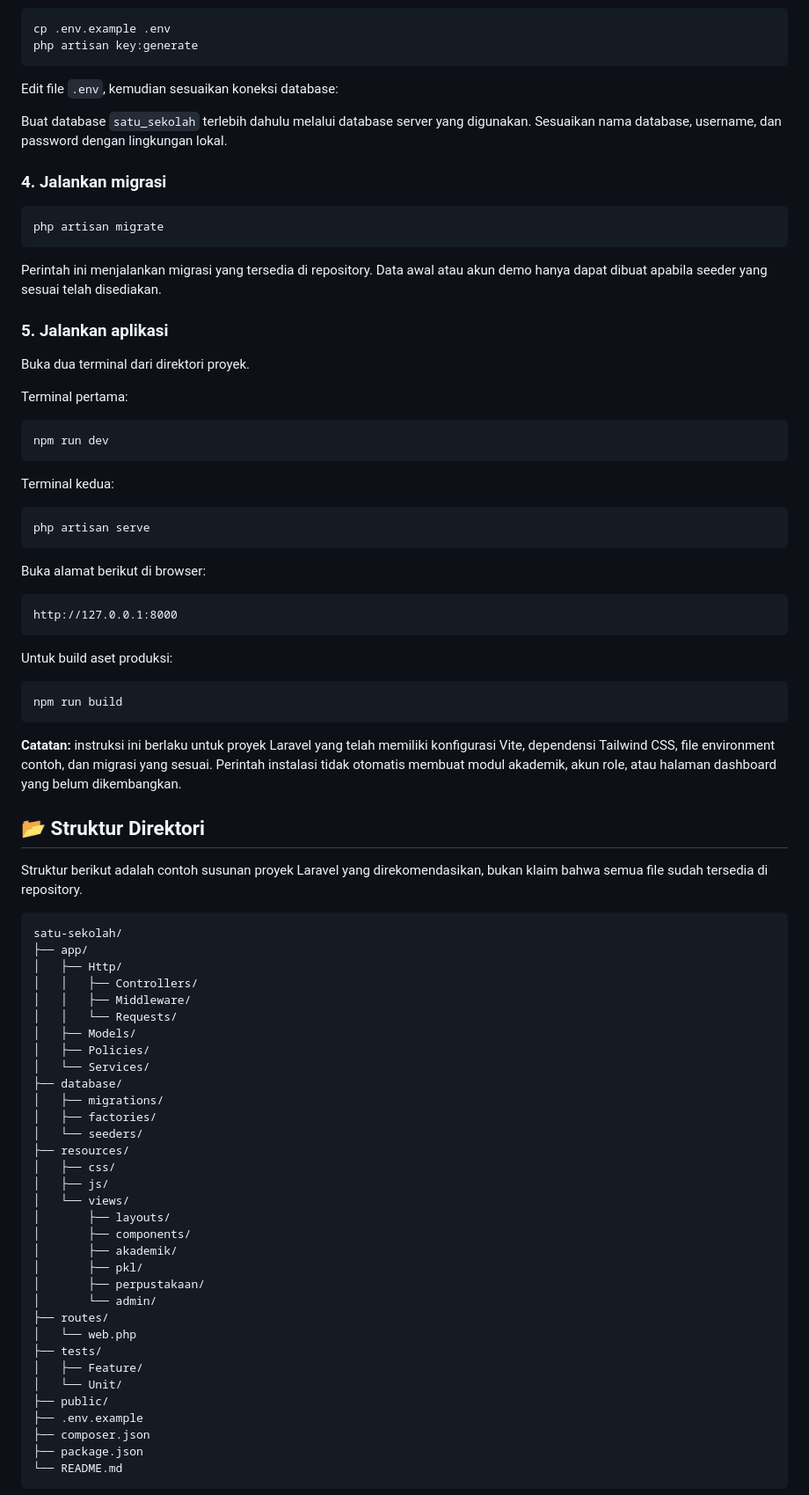
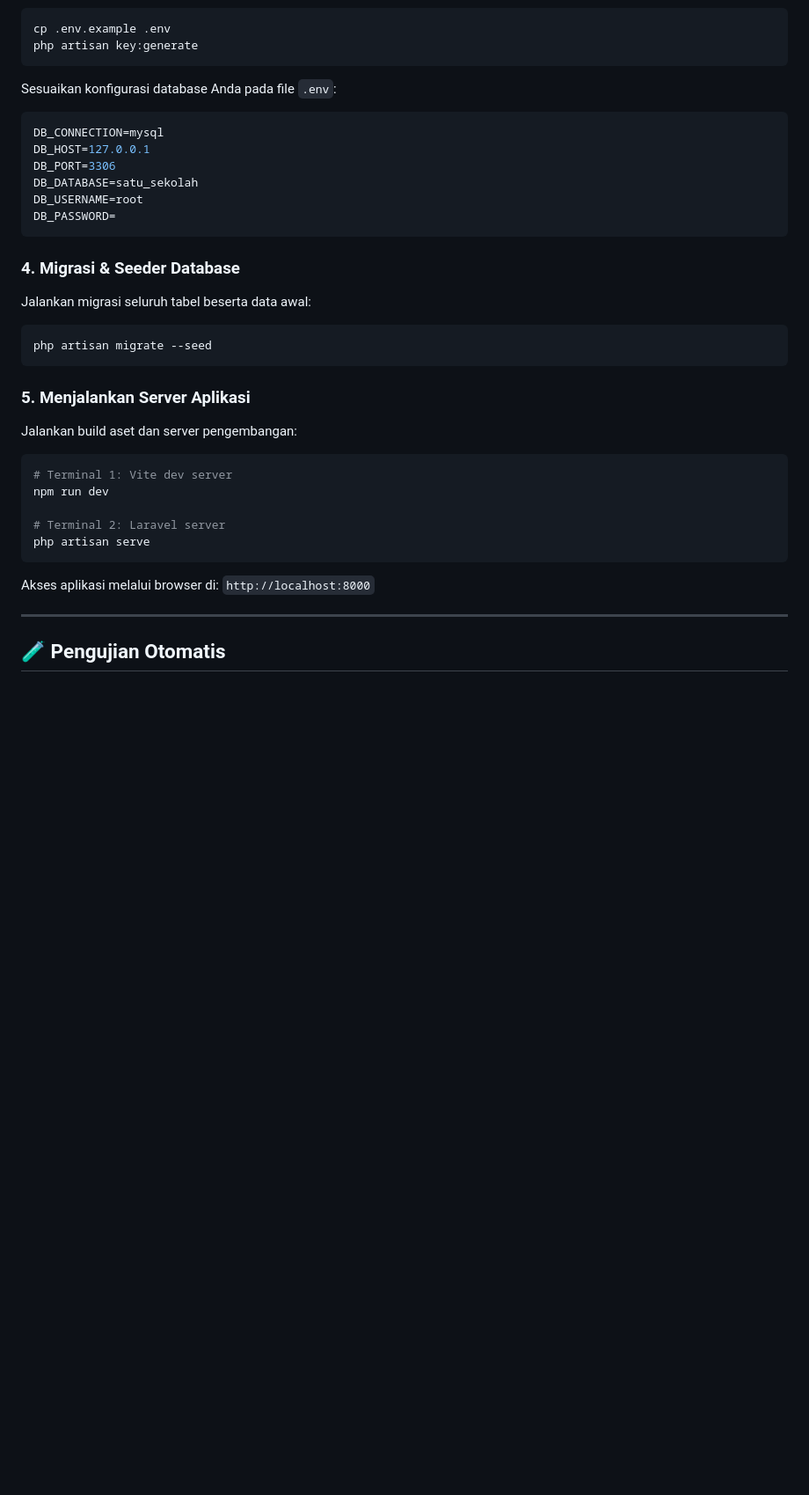
Before and after one commit to HapieeOur/Satu-Sekolah, a Markdown page: README.md, the part around one of its changes. Shown at 88% size. GitHub-like rendering; blank space fills up the shorter version.

````diff
--- a/README.md
+++ b/README.md
@@ -202,87 +151,34 @@ npm install
 cp .env.example .env
 php artisan key:generate
 ```
-
-Edit file `.env`, kemudian sesuaikan koneksi database:
-
-
-Buat database `satu_sekolah` terlebih dahulu melalui database server yang digunakan. Sesuaikan nama database, username, dan password dengan lingkungan lokal.
-
-### 4. Jalankan migrasi
-
-```bash
-php artisan migrate
+Sesuaikan konfigurasi database Anda pada file `.env`:
+```env
+DB_CONNECTION=mysql
+DB_HOST=127.0.0.1
+DB_PORT=3306
+DB_DATABASE=satu_sekolah
+DB_USERNAME=root
+DB_PASSWORD=
 ```
 
-Perintah ini menjalankan migrasi yang tersedia di repository. Data awal atau akun demo hanya dapat dibuat apabila seeder yang sesuai telah disediakan.
-
-### 5. Jalankan aplikasi
-
-Buka dua terminal dari direktori proyek.
-
-Terminal pertama:
-
+### 4. Migrasi & Seeder Database
+Jalankan migrasi seluruh tabel beserta data awal:
 ```bash
-npm run dev
+php artisan migrate --seed
 ```
 
-Terminal kedua:
+### 5. Menjalankan Server Aplikasi
+Jalankan build aset dan server pengembangan:
+```bash
+# Terminal 1: Vite dev server
+npm run dev
 
-```bash
+# Terminal 2: Laravel server
 php artisan serve
 ```
+Akses aplikasi melalui browser di: `http://localhost:8000`
 
-Buka alamat berikut di browser:
+---
 
-```text
-http://127.0.0.1:8000
-```
+## 🧪 Pengujian Otomatis
 
-Untuk build aset produksi:
-
-```bash
-npm run build
-```
-
-**Catatan:** instruksi ini berlaku untuk proyek Laravel yang telah memiliki konfigurasi Vite, dependensi Tailwind CSS, file environment contoh, dan migrasi yang sesuai. Perintah instalasi tidak otomatis membuat modul akademik, akun role, atau halaman dashboard yang belum dikembangkan.
-
-## 📂 Struktur Direktori
-
-Struktur berikut adalah contoh susunan proyek Laravel yang direkomendasikan, bukan klaim bahwa semua file sudah tersedia di repository.
-
-```text
-satu-sekolah/
-├── app/
-│   ├── Http/
-│   │   ├── Controllers/
-│   │   ├── Middleware/
-│   │   └── Requests/
-│   ├── Models/
-│   ├── Policies/
-│   └── Services/
-├── database/
-│   ├── migrations/
-│   ├── factories/
-│   └── seeders/
-├── resources/
-│   ├── css/
-│   ├── js/
-│   └── views/
-│       ├── layouts/
-│       ├── components/
-│       ├── akademik/
-│       ├── pkl/
-│       ├── perpustakaan/
-│       └── admin/
-├── routes/
-│   └── web.php
-├── tests/
-│   ├── Feature/
-│   └── Unit/
-├── public/
-├── .env.example
-├── composer.json
-├── package.json
-└── README.md
-```
-
````
Also changed, not shown: other parts of README.md (+133 -215 lines).
